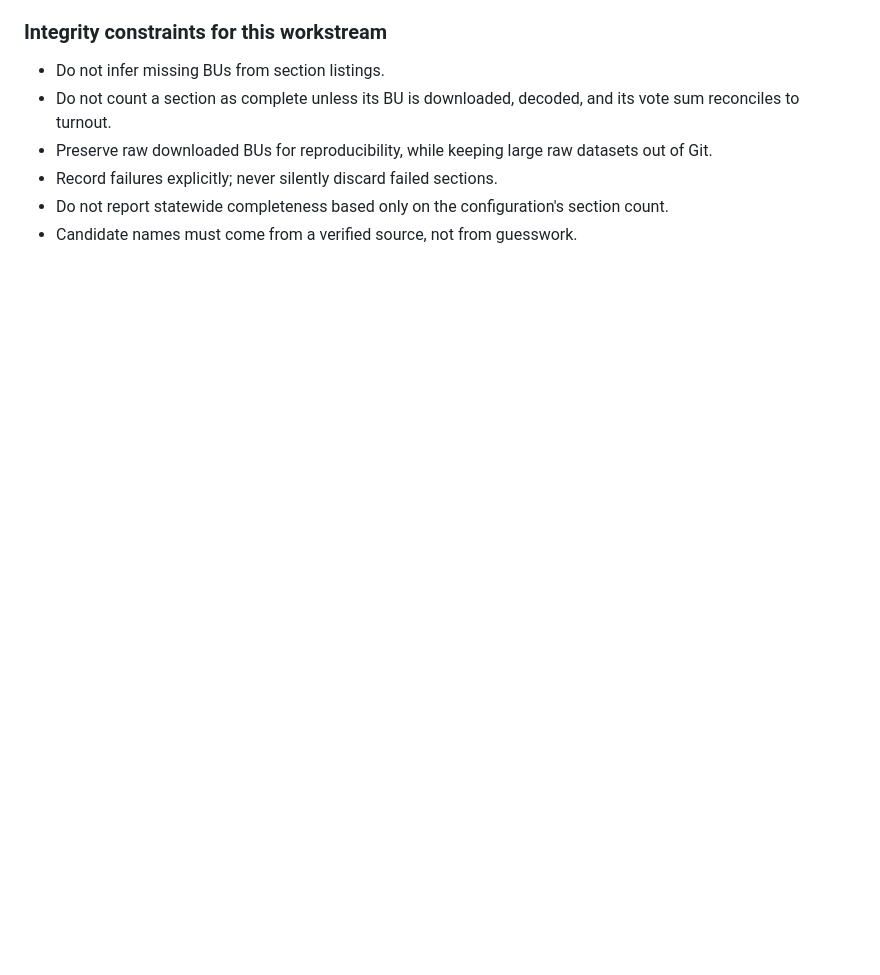
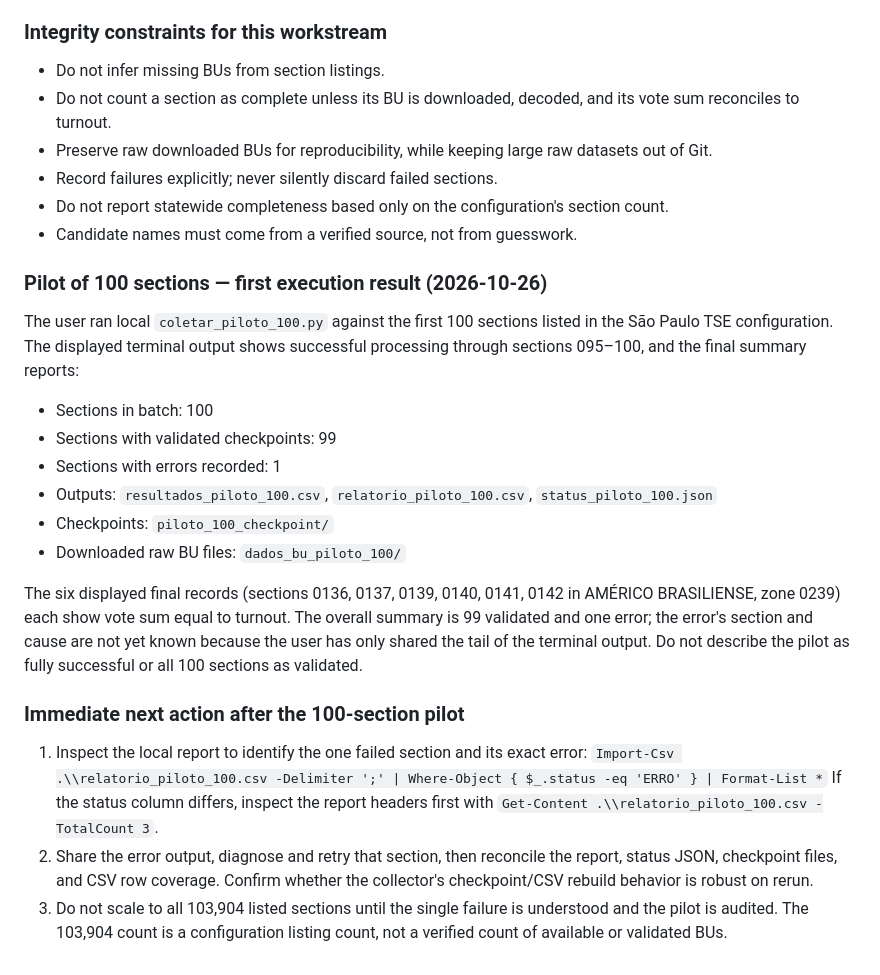
Before and after one commit to tiagodeazevedoferreira/tse-bu-presidencial-2026, a Markdown page: PROJECT_CONTEXT.md, the part around the change. Rendered like a GitHub page; blank space fills up the shorter version.

Commit message:
docs: record 100-section pilot results and one failure

```diff
--- a/PROJECT_CONTEXT.md
+++ b/PROJECT_CONTEXT.md
@@ -254,3 +254,24 @@ Total across this sample: 1,288 votes/turnout; 20 vote rows were written. This v
 - Record failures explicitly; never silently discard failed sections.
 - Do not report statewide completeness based only on the configuration's section count.
 - Candidate names must come from a verified source, not from guesswork.
+
+
+### Pilot of 100 sections — first execution result (2026-10-26)
+
+The user ran local `coletar_piloto_100.py` against the first 100 sections listed in the São Paulo TSE configuration. The displayed terminal output shows successful processing through sections 095–100, and the final summary reports:
+- Sections in batch: 100
+- Sections with validated checkpoints: 99
+- Sections with errors recorded: 1
+- Outputs: `resultados_piloto_100.csv`, `relatorio_piloto_100.csv`, `status_piloto_100.json`
+- Checkpoints: `piloto_100_checkpoint/`
+- Downloaded raw BU files: `dados_bu_piloto_100/`
+
+The six displayed final records (sections 0136, 0137, 0139, 0140, 0141, 0142 in AMÉRICO BRASILIENSE, zone 0239) each show vote sum equal to turnout. The overall summary is 99 validated and one error; the error's section and cause are not yet known because the user has only shared the tail of the terminal output. Do not describe the pilot as fully successful or all 100 sections as validated.
+
+### Immediate next action after the 100-section pilot
+
+1. Inspect the local report to identify the one failed section and its exact error:
+   `Import-Csv .\\relatorio_piloto_100.csv -Delimiter ';' | Where-Object { $_.status -eq 'ERRO' } | Format-List *`
+   If the status column differs, inspect the report headers first with `Get-Content .\\relatorio_piloto_100.csv -TotalCount 3`.
+2. Share the error output, diagnose and retry that section, then reconcile the report, status JSON, checkpoint files, and CSV row coverage. Confirm whether the collector's checkpoint/CSV rebuild behavior is robust on rerun.
+3. Do not scale to all 103,904 listed sections until the single failure is understood and the pilot is audited. The 103,904 count is a configuration listing count, not a verified count of available or validated BUs.
```
